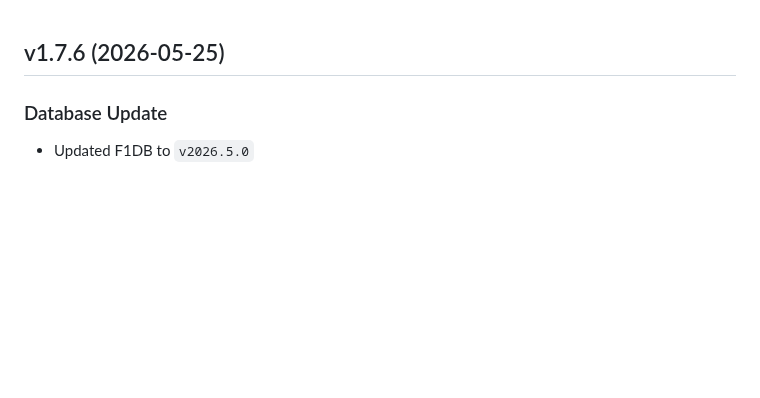
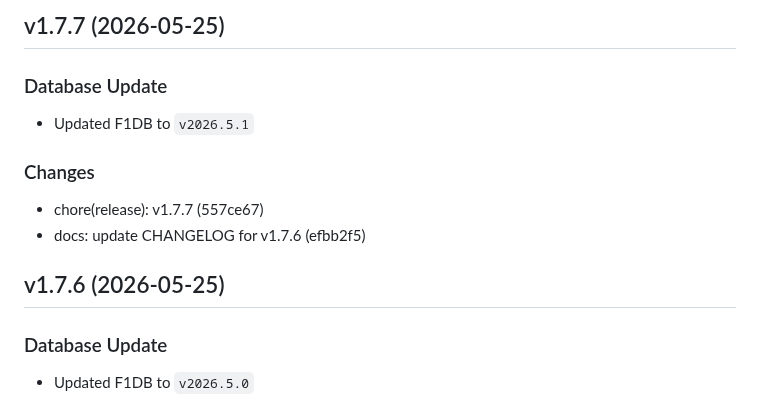
Before and after one commit to FrancoStino/F1-GraphQL-API, a Markdown page: CHANGELOG.md, the part around the change. Drawn GitHub-style; blank space fills up the shorter version.

Commit message:
docs: update CHANGELOG for v1.7.7

```diff
--- a/CHANGELOG.md
+++ b/CHANGELOG.md
@@ -1,3 +1,12 @@
+## v1.7.7 (2026-05-25)
+
+### Database Update
+- Updated F1DB to `v2026.5.1`
+
+### Changes
+- chore(release): v1.7.7 (557ce67)
+- docs: update CHANGELOG for v1.7.6 (efbb2f5)
+
 ## v1.7.6 (2026-05-25)
 
 ### Database Update
```
